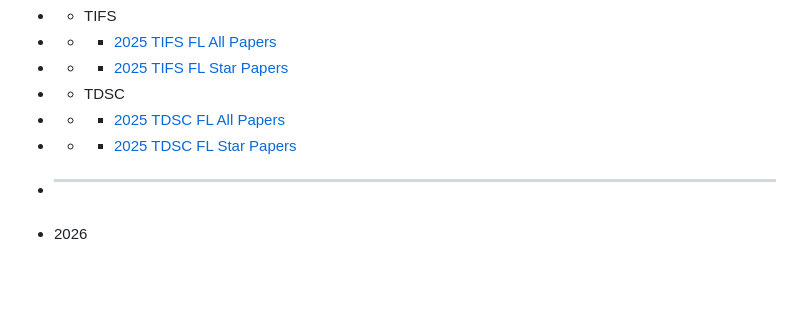
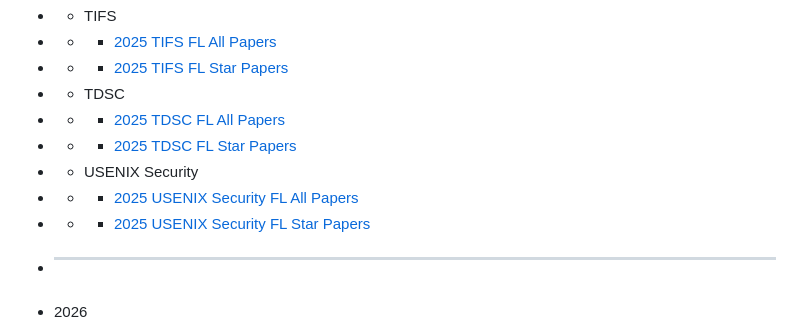
Before and after one commit to baicaihenxiao/FLPaperAutoSummary, a Markdown page: SUMMARY.md, the part around the change. Drawn GitHub-style; blank space fills up the shorter version.

Commit message:
docs(usenix-security): add 2025 FL tables

```diff
--- a/SUMMARY.md
+++ b/SUMMARY.md
@@ -12,6 +12,9 @@
 - - TDSC
 - - - [2025 TDSC FL All Papers](/2025/TDSC/2025-TDSC-FL-ALL.md)
 - - - [2025 TDSC FL Star Papers](/2025/TDSC/2025-TDSC-FL-Star.md)
+- - USENIX Security
+- - - [2025 USENIX Security FL All Papers](/2025/USENIX-Security/2025-USENIX-Security-FL-ALL.md)
+- - - [2025 USENIX Security FL Star Papers](/2025/USENIX-Security/2025-USENIX-Security-FL-Star.md)
 
 
 
```
Also changed, not shown: 2025/USENIX-Security/2025-USENIX-Security-FL-ALL.md (added, +22 -0 lines), 2025/USENIX-Security/2025-USENIX-Security-FL-Star.md (added, +18 -0 lines).
